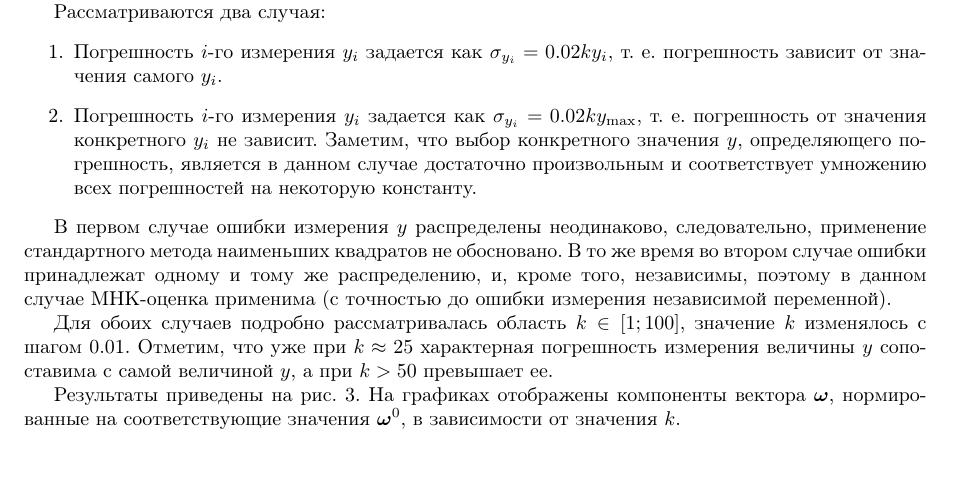
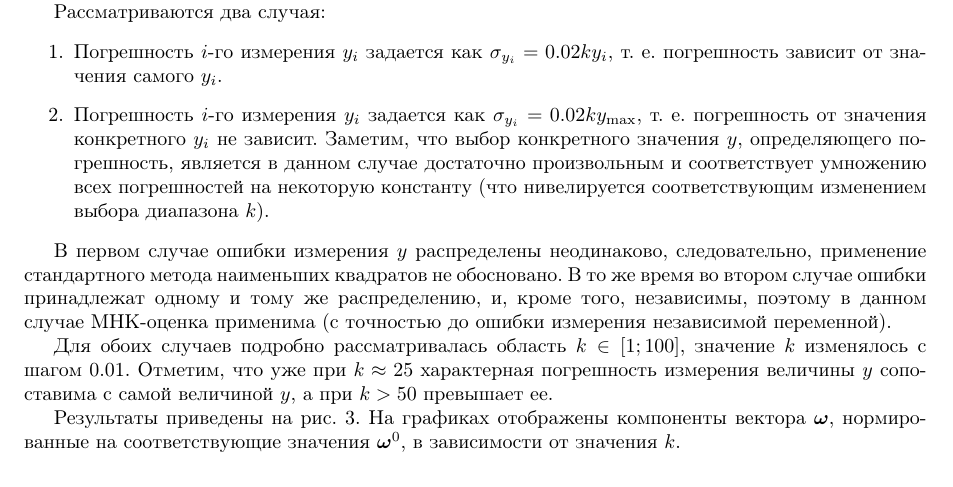
Before and after one commit to 0xd34df00d/RefractOptics, a LaTeX paper (doc/Rudoy2014LevMar.tex): part of page 8 of 12, cut so that both start at the same text. Compiled offline with pdfLaTeX.

Commit message:
[2014LevMar] Explain why the choice of $y$ is arbitrary in experiment.

```diff
--- a/doc/Rudoy2014LevMar.tex
+++ b/doc/Rudoy2014LevMar.tex
@@ -638,7 +638,8 @@ $g_0$~--- коэффициент усиления слабого сигнала,
   \item Погрешность $i$-го измерения $y_i$ задается как $\sigma_{y_i} = 0.02ky_{\max}$,
 	т. е. погрешность от значения конкретного $y_i$ не зависит. Заметим, что выбор
 	конкретного значения $y$, определяющего погрешность, является в данном случае
-	достаточно произвольным и соответствует умножению всех погрешностей на некоторую константу.
+	достаточно произвольным и соответствует умножению всех погрешностей на некоторую константу
+	(что нивелируется соответствующим изменением выбора диапазона $k$).
 \end{enumerate}
 
 В первом случае ошибки измерения $y$ распределены неодинаково, следовательно, применение
```
